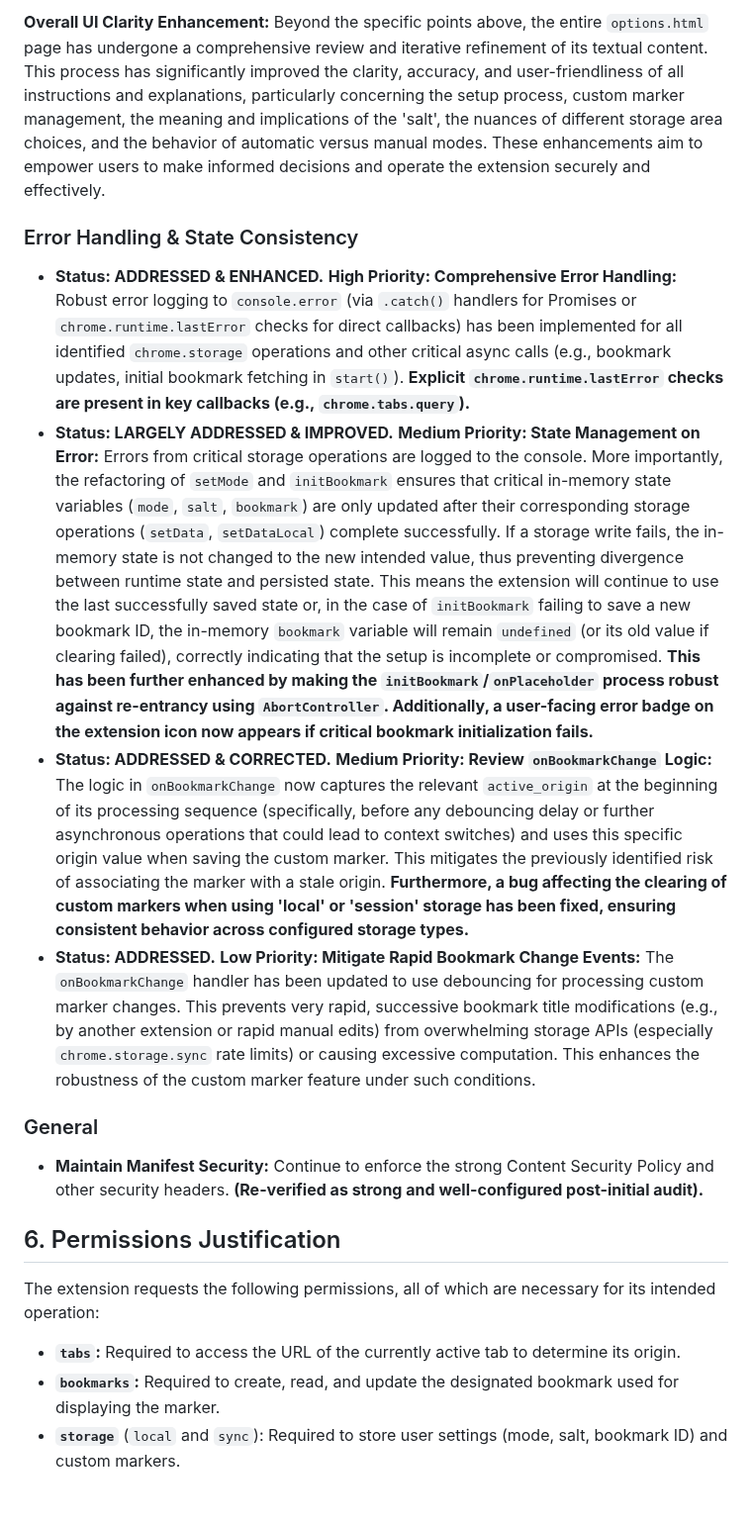
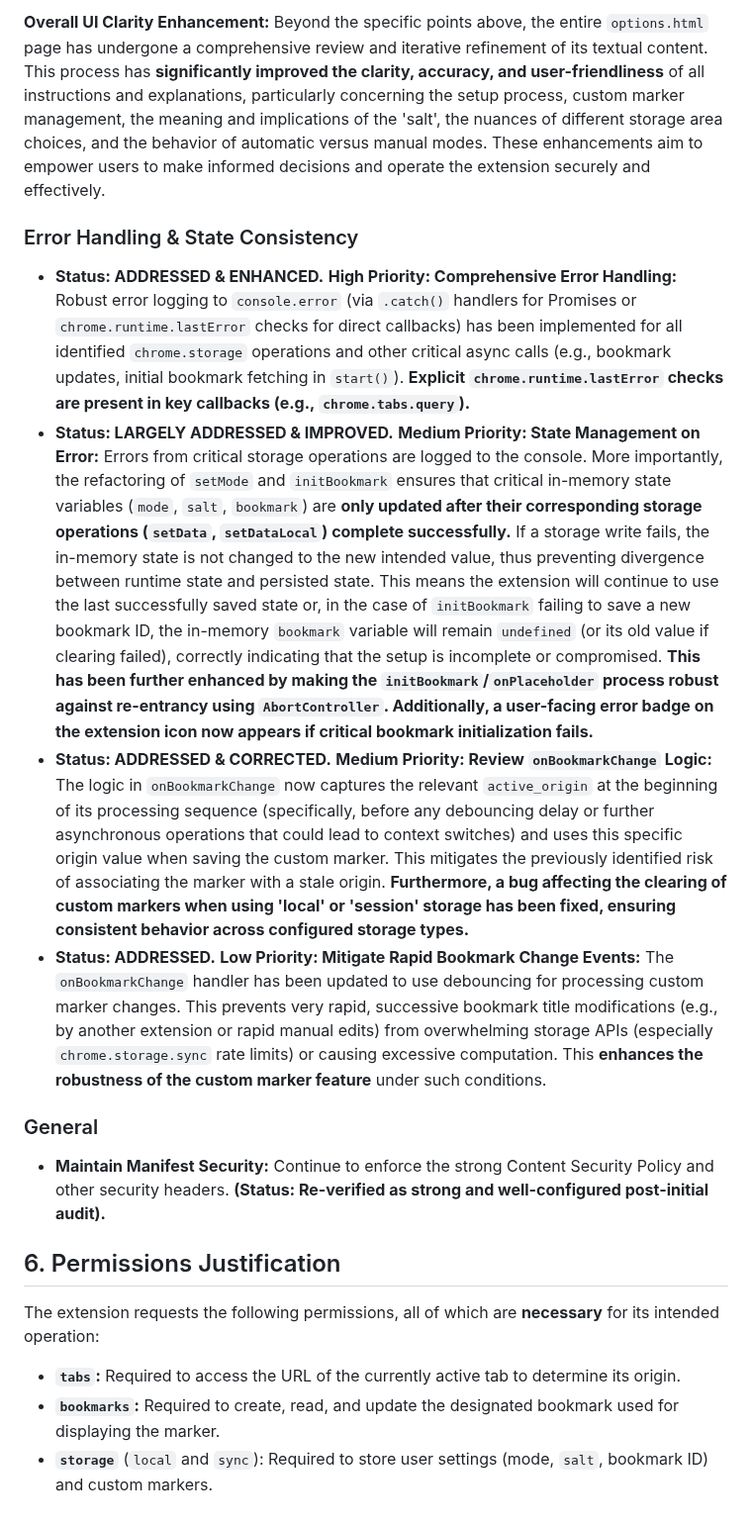
Before and after one commit to NDevTK/OriginMarker, a Markdown page: security.md, the part around one of its changes. Shown at 99% size. Rendered like a GitHub page.

```diff
--- a/security.md
+++ b/security.md
@@ -153,21 +159,21 @@ The `build.yml` workflow includes a step that automatically formats code using P
 
-**Overall UI Clarity Enhancement:** Beyond the specific points above, the entire `options.html` page has undergone a comprehensive review and iterative refinement of its textual content. This process has significantly improved the clarity, accuracy, and user-friendliness of all instructions and explanations, particularly concerning the setup process, custom marker management, the meaning and implications of the 'salt', the nuances of different storage area choices, and the behavior of automatic versus manual modes. These enhancements aim to empower users to make informed decisions and operate the extension securely and effectively.
+**Overall UI Clarity Enhancement:** Beyond the specific points above, the entire `options.html` page has undergone a comprehensive review and iterative refinement of its textual content. This process has **significantly improved the clarity, accuracy, and user-friendliness** of all instructions and explanations, particularly concerning the setup process, custom marker management, the meaning and implications of the 'salt', the nuances of different storage area choices, and the behavior of automatic versus manual modes. These enhancements aim to empower users to make informed decisions and operate the extension securely and effectively.
 
 ### Error Handling & State Consistency
 
 - **Status: ADDRESSED & ENHANCED.** **High Priority: Comprehensive Error Handling:** Robust error logging to `console.error` (via `.catch()` handlers for Promises or `chrome.runtime.lastError` checks for direct callbacks) has been implemented for all identified `chrome.storage` operations and other critical async calls (e.g., bookmark updates, initial bookmark fetching in `start()`). **Explicit `chrome.runtime.lastError` checks are present in key callbacks (e.g., `chrome.tabs.query`).**
-- **Status: LARGELY ADDRESSED & IMPROVED.** **Medium Priority: State Management on Error:** Errors from critical storage operations are logged to the console. More importantly, the refactoring of `setMode` and `initBookmark` ensures that critical in-memory state variables (`mode`, `salt`, `bookmark`) are only updated after their corresponding storage operations (`setData`, `setDataLocal`) complete successfully. If a storage write fails, the in-memory state is not changed to the new intended value, thus preventing divergence between runtime state and persisted state. This means the extension will continue to use the last successfully saved state or, in the case of `initBookmark` failing to save a new bookmark ID, the in-memory `bookmark` variable will remain `undefined` (or its old value if clearing failed), correctly indicating that the setup is incomplete or compromised. **This has been further enhanced by making the `initBookmark`/`onPlaceholder` process robust against re-entrancy using `AbortController`. Additionally, a user-facing error badge on the extension icon now appears if critical bookmark initialization fails.**
+- **Status: LARGELY ADDRESSED & IMPROVED.** **Medium Priority: State Management on Error:** Errors from critical storage operations are logged to the console. More importantly, the refactoring of `setMode` and `initBookmark` ensures that critical in-memory state variables (`mode`, `salt`, `bookmark`) are **only updated after their corresponding storage operations (`setData`, `setDataLocal`) complete successfully.** If a storage write fails, the in-memory state is not changed to the new intended value, thus preventing divergence between runtime state and persisted state. This means the extension will continue to use the last successfully saved state or, in the case of `initBookmark` failing to save a new bookmark ID, the in-memory `bookmark` variable will remain `undefined` (or its old value if clearing failed), correctly indicating that the setup is incomplete or compromised. **This has been further enhanced by making the `initBookmark`/`onPlaceholder` process robust against re-entrancy using `AbortController`. Additionally, a user-facing error badge on the extension icon now appears if critical bookmark initialization fails.**
 - **Status: ADDRESSED & CORRECTED.** **Medium Priority: Review `onBookmarkChange` Logic:** The logic in `onBookmarkChange` now captures the relevant `active_origin` at the beginning of its processing sequence (specifically, before any debouncing delay or further asynchronous operations that could lead to context switches) and uses this specific origin value when saving the custom marker. This mitigates the previously identified risk of associating the marker with a stale origin. **Furthermore, a bug affecting the clearing of custom markers when using 'local' or 'session' storage has been fixed, ensuring consistent behavior across configured storage types.**
-- **Status: ADDRESSED.** **Low Priority: Mitigate Rapid Bookmark Change Events:** The `onBookmarkChange` handler has been updated to use debouncing for processing custom marker changes. This prevents very rapid, successive bookmark title modifications (e.g., by another extension or rapid manual edits) from overwhelming storage APIs (especially `chrome.storage.sync` rate limits) or causing excessive computation. This enhances the robustness of the custom marker feature under such conditions.
+- **Status: ADDRESSED.** **Low Priority: Mitigate Rapid Bookmark Change Events:** The `onBookmarkChange` handler has been updated to use debouncing for processing custom marker changes. This prevents very rapid, successive bookmark title modifications (e.g., by another extension or rapid manual edits) from overwhelming storage APIs (especially `chrome.storage.sync` rate limits) or causing excessive computation. This **enhances the robustness of the custom marker feature** under such conditions.
 
 ### General
 
-- **Maintain Manifest Security:** Continue to enforce the strong Content Security Policy and other security headers. **(Re-verified as strong and well-configured post-initial audit).**
+- **Maintain Manifest Security:** Continue to enforce the strong Content Security Policy and other security headers. **(Status: Re-verified as strong and well-configured post-initial audit).**
 
 ## 6. Permissions Justification
 
-The extension requests the following permissions, all of which are necessary for its intended operation:
+The extension requests the following permissions, all of which are **necessary** for its intended operation:
 
 - **`tabs`:** Required to access the URL of the currently active tab to determine its origin.
 - **`bookmarks`:** Required to create, read, and update the designated bookmark used for displaying the marker.
-- **`storage`** (`local` and `sync`): Required to store user settings (mode, salt, bookmark ID) and custom markers.
+- **`storage`** (`local` and `sync`): Required to store user settings (mode, `salt`, bookmark ID) and custom markers.
```
Also changed, not shown: other parts of security.md (+54 -48 lines).
